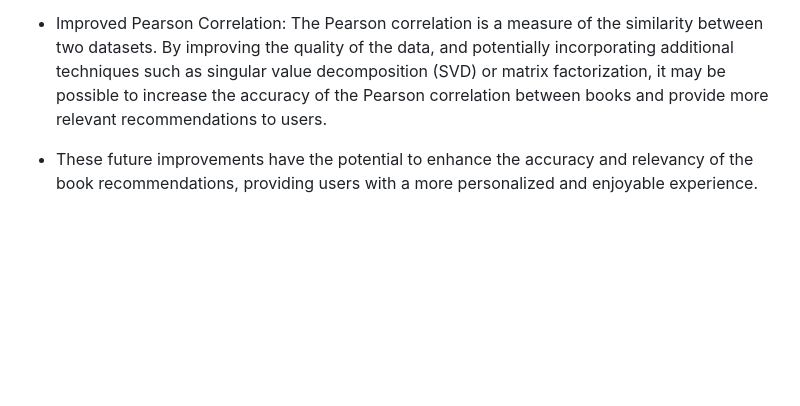
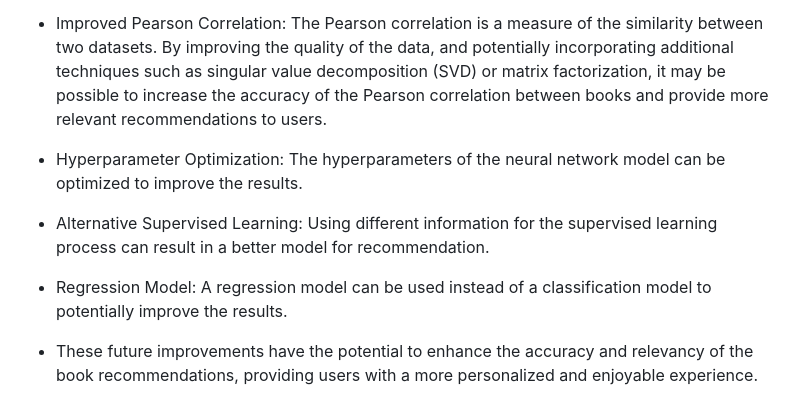
Before and after one commit to apurba600/Book_recommendation_flask, a Markdown page: README.md, the part around the change. Drawn GitHub-style; blank space fills up the shorter version.

```diff
--- a/README.md
+++ b/README.md
@@ -90,6 +90,11 @@ In conclusion, the book recommendation project is a comprehensive solution that
 - Data Cleaning: Another area for improvement is the data used for generating the book recommendations. The data quality can significantly impact the accuracy of the recommendations, and further data cleaning and pre-processing techniques could be applied to ensure that the data is consistent and of high quality.
 
 - Improved Pearson Correlation: The Pearson correlation is a measure of the similarity between two datasets. By improving the quality of the data, and potentially incorporating additional techniques such as singular value decomposition (SVD) or matrix factorization, it may be possible to increase the accuracy of the Pearson correlation between books and provide more relevant recommendations to users.
+- Hyperparameter Optimization: The hyperparameters of the neural network model can be optimized to improve the results.
+
+- Alternative Supervised Learning: Using different information for the supervised learning process can result in a better model for recommendation.
+
+- Regression Model: A regression model can be used instead of a classification model to potentially improve the results.
 
 - These future improvements have the potential to enhance the accuracy and relevancy of the book recommendations, providing users with a more personalized and enjoyable experience.
 
```
